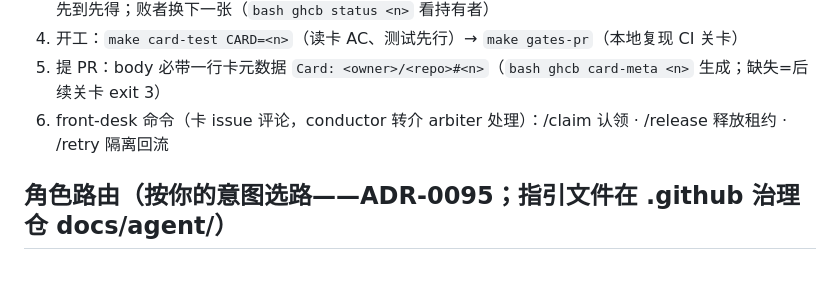
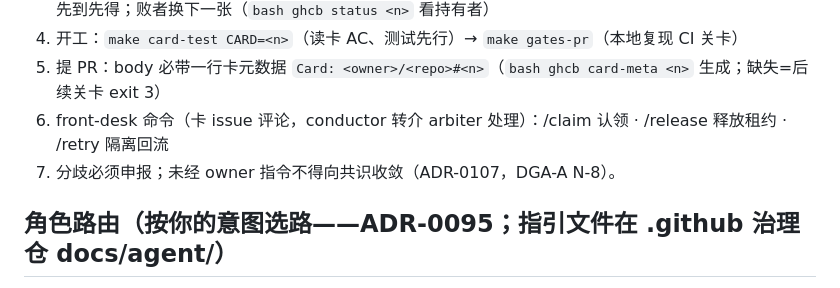
Before and after one commit to Cloudbird-Software/AI_Web_School, a Markdown page: AGENTS.md, the part around the change. GitHub-like rendering.

Commit message:
chore(agents): 入口协议块增补第 7 行——分歧申报（IR-0009 A5/ADR-0107） (#191)
Co-authored-by: randypanding <randypanding@users.noreply.github.com>

```diff
--- a/AGENTS.md
+++ b/AGENTS.md
@@ -13,6 +13,7 @@
 4. 开工：`make card-test CARD=<n>`（读卡 AC、测试先行）→ `make gates-pr`（本地复现 CI 关卡）
 5. 提 PR：body 必带一行卡元数据 `Card: <owner>/<repo>#<n>`（`bash ghcb card-meta <n>` 生成；缺失=后续关卡 exit 3）
 6. front-desk 命令（卡 issue 评论，conductor 转介 arbiter 处理）：/claim 认领 · /release 释放租约 · /retry 隔离回流
+7. 分歧必须申报；未经 owner 指令不得向共识收敛（ADR-0107，DGA-A N-8）。
 
 <!-- /entry-protocol -->
 
```
